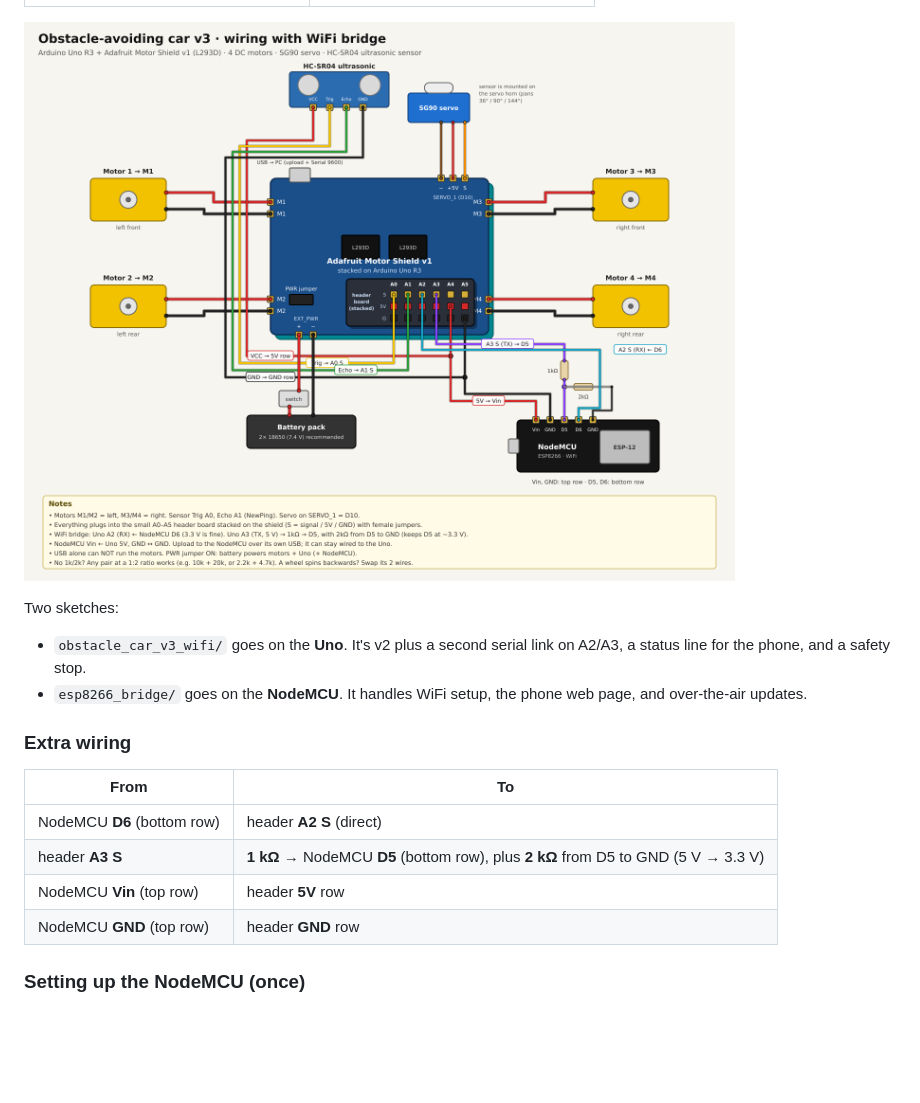
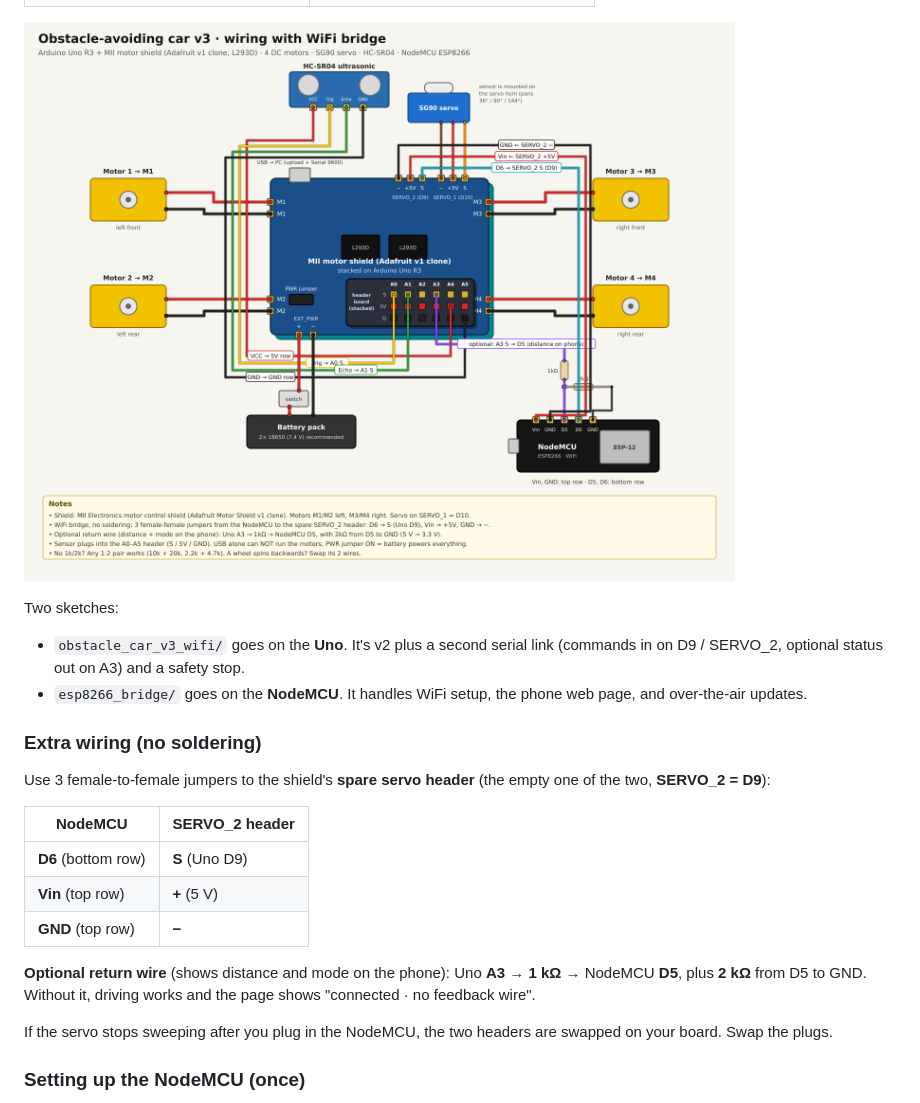
Before and after one commit to fgomecs/arduino-obstacle-car, a Markdown page: README.md, the part around the change. Drawn GitHub-style; pictures changed too: docs/wiring-wifi.png; blank space fills up the shorter version.

Commit message:
v3 docs: SERVO_2 wiring, updated diagram
Co-Authored-By: Claude Opus 5.5 <noreply@anthropic.com>
Claude-Session: https://claude.ai/code/session_015okV5xhpTSJ7BsUHd5BTGs

```diff
--- a/README.md
+++ b/README.md
@@ -79,16 +79,21 @@ Auto mode prints `DIST <cm>` twice a second and `SCAN L=.. R=..` on each avoidan
 ![Wiring with WiFi bridge](docs/wiring-wifi.png)
 
 Two sketches:
-- `obstacle_car_v3_wifi/` goes on the **Uno**. It's v2 plus a second serial link on A2/A3, a status line for the phone, and a safety stop.
+- `obstacle_car_v3_wifi/` goes on the **Uno**. It's v2 plus a second serial link (commands in on D9 / SERVO_2, optional status out on A3) and a safety stop.
 - `esp8266_bridge/` goes on the **NodeMCU**. It handles WiFi setup, the phone web page, and over-the-air updates.
 
-### Extra wiring
-| From | To |
+### Extra wiring (no soldering)
+Use 3 female-to-female jumpers to the shield's **spare servo header** (the empty one of the two, **SERVO_2 = D9**):
+
+| NodeMCU | SERVO_2 header |
 |---|---|
-| NodeMCU **D6** (bottom row) | header **A2 S** (direct) |
-| header **A3 S** | **1 kΩ** → NodeMCU **D5** (bottom row), plus **2 kΩ** from D5 to GND (5 V → 3.3 V) |
-| NodeMCU **Vin** (top row) | header **5V** row |
-| NodeMCU **GND** (top row) | header **GND** row |
+| **D6** (bottom row) | **S** (Uno D9) |
+| **Vin** (top row) | **+** (5 V) |
+| **GND** (top row) | **−** |
+
+**Optional return wire** (shows distance and mode on the phone): Uno **A3** → **1 kΩ** → NodeMCU **D5**, plus **2 kΩ** from D5 to GND. Without it, driving works and the page shows "connected · no feedback wire".
+
+If the servo stops sweeping after you plug in the NodeMCU, the two headers are swapped on your board. Swap the plugs.
 
 ### Setting up the NodeMCU (once)
 1. Arduino IDE → File → Preferences → Additional Boards Manager URLs: `http://arduino.esp8266.com/stable/package_esp8266com_index.json`
```
Also changed, not shown: 2 other files.
